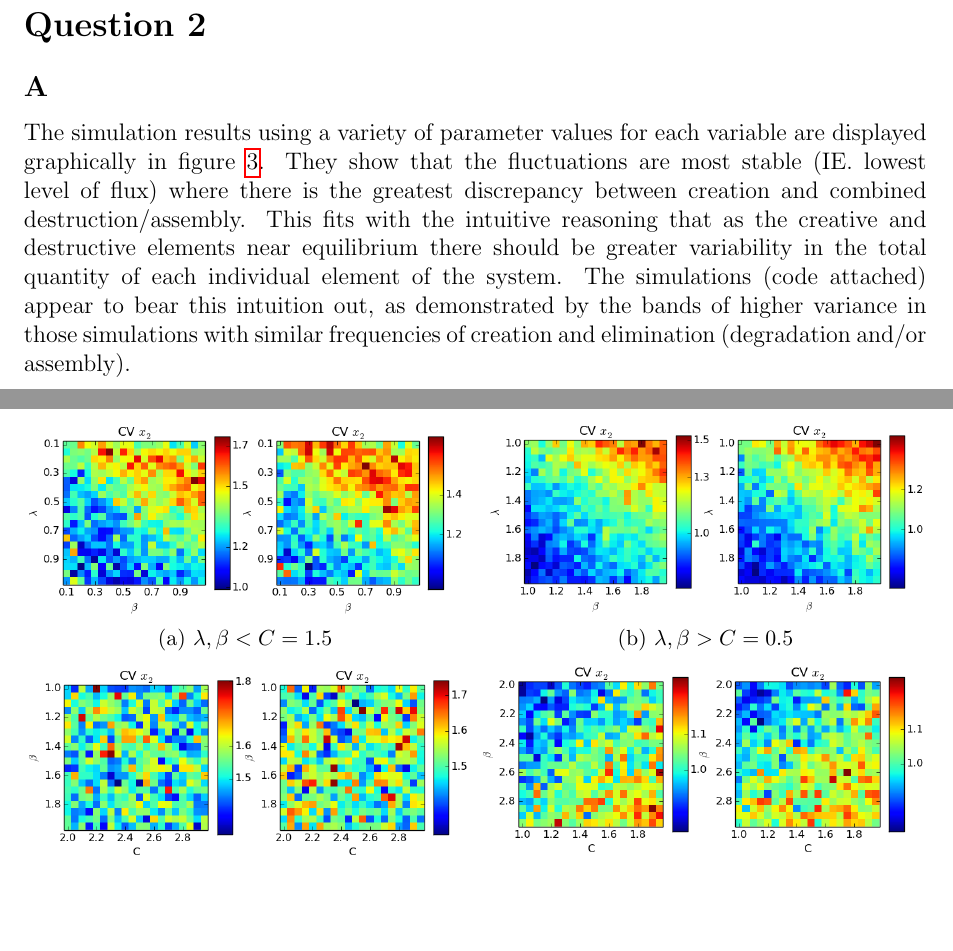
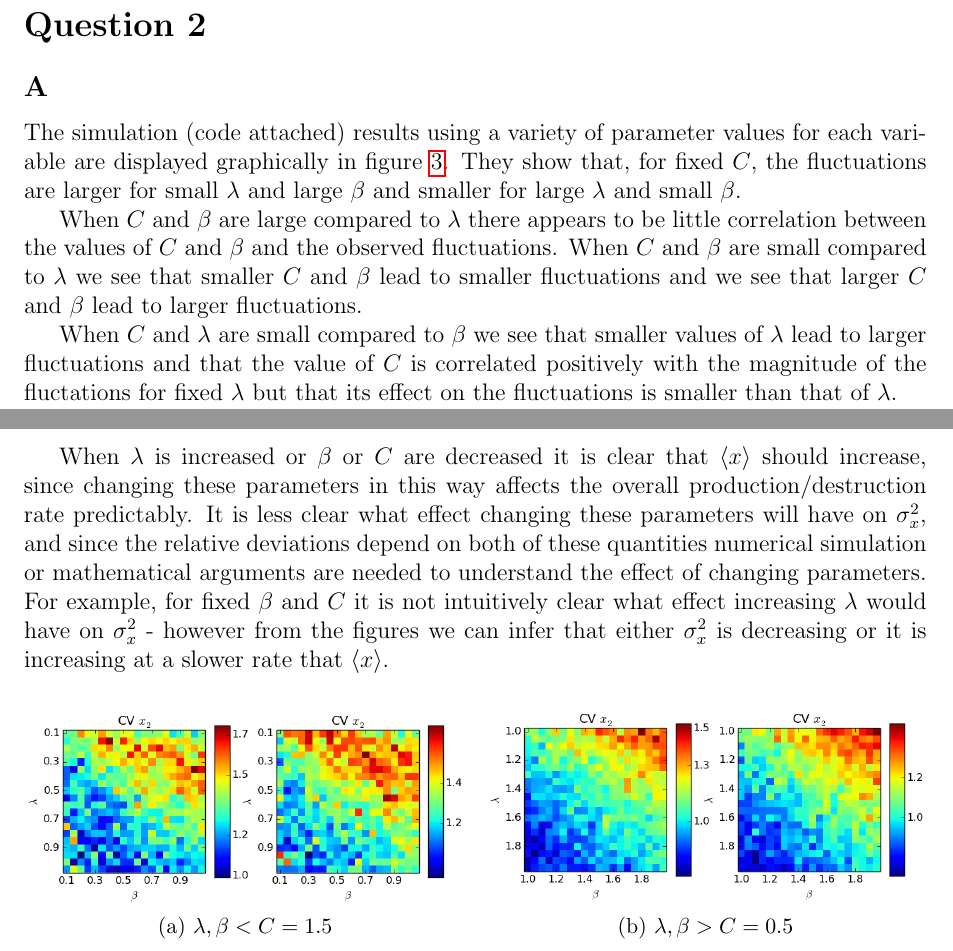
Before and after one commit to azardilis/team_aps, a LaTeX document (doc/report.tex): two parts of pages 4 and 5 of 7 before the commit and two parts of pages 4 and 5 of 8 after it, joined at a grey line, cut so that both start at the same text, the shorter picture padded with empty space. Compiled offline with pdfLaTeX.

Commit message:
changed text 2.A

```diff
--- a/doc/report.tex
+++ b/doc/report.tex
@@ -88,7 +88,13 @@ The difference between the two corrective measures - the overall corrective tend
 \section*{Question 2}
 
 \subsection*{A}
-The simulation results using a variety of parameter values for each variable are displayed graphically in figure~\ref{fig:vars}. They show that the fluctuations are most stable (IE. lowest level of flux) where there is the greatest discrepancy between creation and combined destruction/assembly. This fits with the intuitive reasoning that as the creative and destructive elements near equilibrium there should be greater variability in the total quantity of each individual element of the system. The simulations (code attached) appear to bear this intuition out, as demonstrated by the bands of higher variance in those simulations with similar frequencies of creation and elimination (degradation and/or assembly).
+The simulation (code attached) results using a variety of parameter values for each variable are displayed graphically in figure~\ref{fig:vars}. They show that, for fixed $C$, the fluctuations are larger for small $\lambda$ and large $\beta$ and smaller for large $\lambda$ and small $\beta$.
+
+When $C$ and $\beta$ are large compared to $\lambda$ there appears to be little correlation between the values of $C$ and $\beta$ and the observed fluctuations. When $C$ and $\beta$ are small compared to $\lambda$ we see that smaller $C$ and $\beta$ lead to smaller fluctuations and we see that larger $C$ and $\beta$ lead to larger fluctuations.
+
+When $C$ and $\lambda$ are small compared to $\beta$ we see that smaller values of $\lambda$ lead to larger fluctuations and that the value of $C$ is correlated positively with the magnitude of the fluctations for fixed $\lambda$ but that its effect on the fluctuations is smaller than that of $\lambda$.
+
+When $\lambda$ is increased or $\beta$ or $C$ are decreased it is clear that $\langle x \rangle$ should increase, since changing these parameters in this way affects the overall production/destruction rate predictably. It is less clear what effect changing these parameters will have on $\sigma^2_x$, and since the relative deviations depend on both of these quantities numerical simulation or mathematical arguments are needed to understand the effect of changing parameters. For example, for fixed $\beta$ and $C$ it is not intuitively clear what effect increasing $\lambda$ would have on $\sigma^2_x$ - however from the figures we can infer that either $\sigma^2_x$ is decreasing or it is increasing at a slower rate that $\langle x \rangle$.
 
 \begin{figure}[!ht]
         \centering
```
